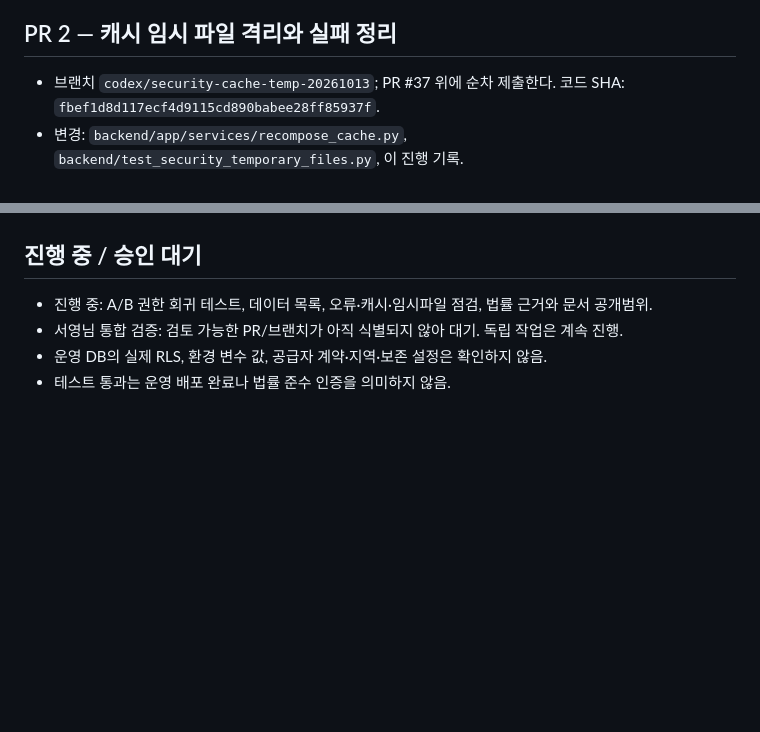
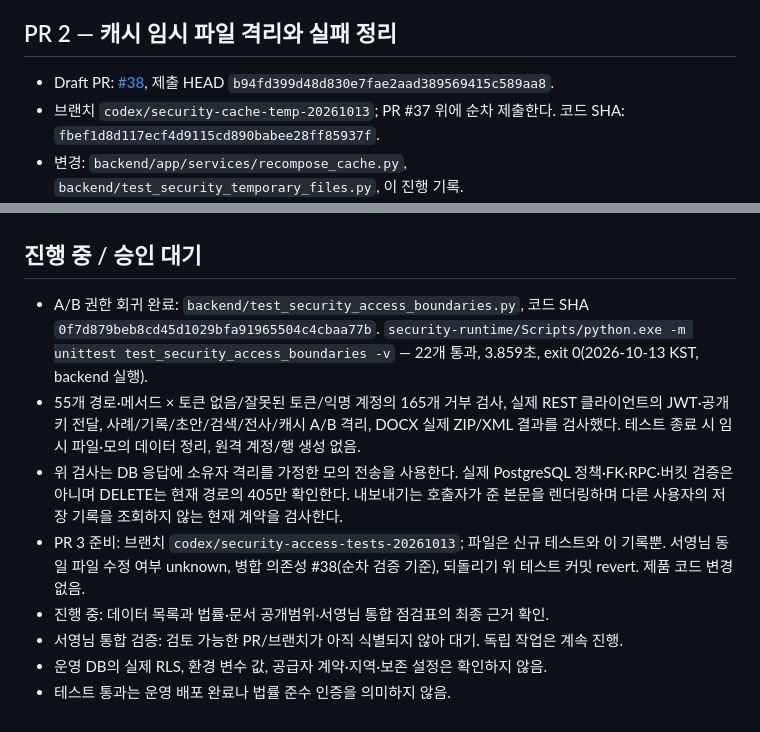
Before and after one commit to jordy9090/remind-counseling-note-agent, a Markdown page: docs/security/implementation-progress.md, 2 parts joined by grey strips. GitHub-like rendering; blank space fills up the shorter version.

Commit message:
Record synthetic authorization test evidence

```diff
--- a/docs/security/implementation-progress.md
+++ b/docs/security/implementation-progress.md
@@ -48,6 +48,7 @@
 
 ## PR 2 — 캐시 임시 파일 격리와 실패 정리
 
+- Draft PR: [#38](https://github.com/jordy9090/remind-counseling-note-agent/pull/38), 제출 HEAD `b94fd399d48d830e7fae2aad389569415c589aa8`.
 - 브랜치 `codex/security-cache-temp-20261013`; PR #37 위에 순차 제출한다. 코드 SHA: `fbef1d8d117ecf4d9115cd890babee28ff85937f`.
 - 변경: `backend/app/services/recompose_cache.py`, `backend/test_security_temporary_files.py`, 이 진행 기록.
 - 수정 전: 동일 키 요청들이 같은 임시 파일을 사용했고 교체 실패 시 상담 결과를 담은 임시 파일이 남았다. 수정 후: 요청별 고유 임시 파일을 닫은 뒤 교체하고 일반 성공/예외 경로에서 정리한다. Windows에서 확인한 동시 교체 오류는 프로세스 내 잠금으로 방지했다.
@@ -59,7 +60,11 @@
 
 ## 진행 중 / 승인 대기
 
-- 진행 중: A/B 권한 회귀 테스트, 데이터 목록, 오류·캐시·임시파일 점검, 법률 근거와 문서 공개범위.
+- A/B 권한 회귀 완료: `backend/test_security_access_boundaries.py`, 코드 SHA `0f7d879beb8cd45d1029bfa91965504c4cbaa77b`. `security-runtime/Scripts/python.exe -m unittest test_security_access_boundaries -v` — 22개 통과, 3.859초, exit 0(2026-10-13 KST, backend 실행).
+- 55개 경로·메서드 × 토큰 없음/잘못된 토큰/익명 계정의 165개 거부 검사, 실제 REST 클라이언트의 JWT·공개키 전달, 사례/기록/초안/검색/전사/캐시 A/B 격리, DOCX 실제 ZIP/XML 결과를 검사했다. 테스트 종료 시 임시 파일·모의 데이터 정리, 원격 계정/행 생성 없음.
+- 위 검사는 DB 응답에 소유자 격리를 가정한 모의 전송을 사용한다. 실제 PostgreSQL 정책·FK·RPC·버킷 검증은 아니며 DELETE는 현재 경로의 405만 확인한다. 내보내기는 호출자가 준 본문을 렌더링하며 다른 사용자의 저장 기록을 조회하지 않는 현재 계약을 검사한다.
+- PR 3 준비: 브랜치 `codex/security-access-tests-20261013`; 파일은 신규 테스트와 이 기록뿐. 서영님 동일 파일 수정 여부 unknown, 병합 의존성 #38(순차 검증 기준), 되돌리기 위 테스트 커밋 revert. 제품 코드 변경 없음.
+- 진행 중: 데이터 목록과 법률·문서 공개범위·서영님 통합 점검표의 최종 근거 확인.
 - 서영님 통합 검증: 검토 가능한 PR/브랜치가 아직 식별되지 않아 대기. 독립 작업은 계속 진행.
 - 운영 DB의 실제 RLS, 환경 변수 값, 공급자 계약·지역·보존 설정은 확인하지 않음.
 - 테스트 통과는 운영 배포 완료나 법률 준수 인증을 의미하지 않음.
```
